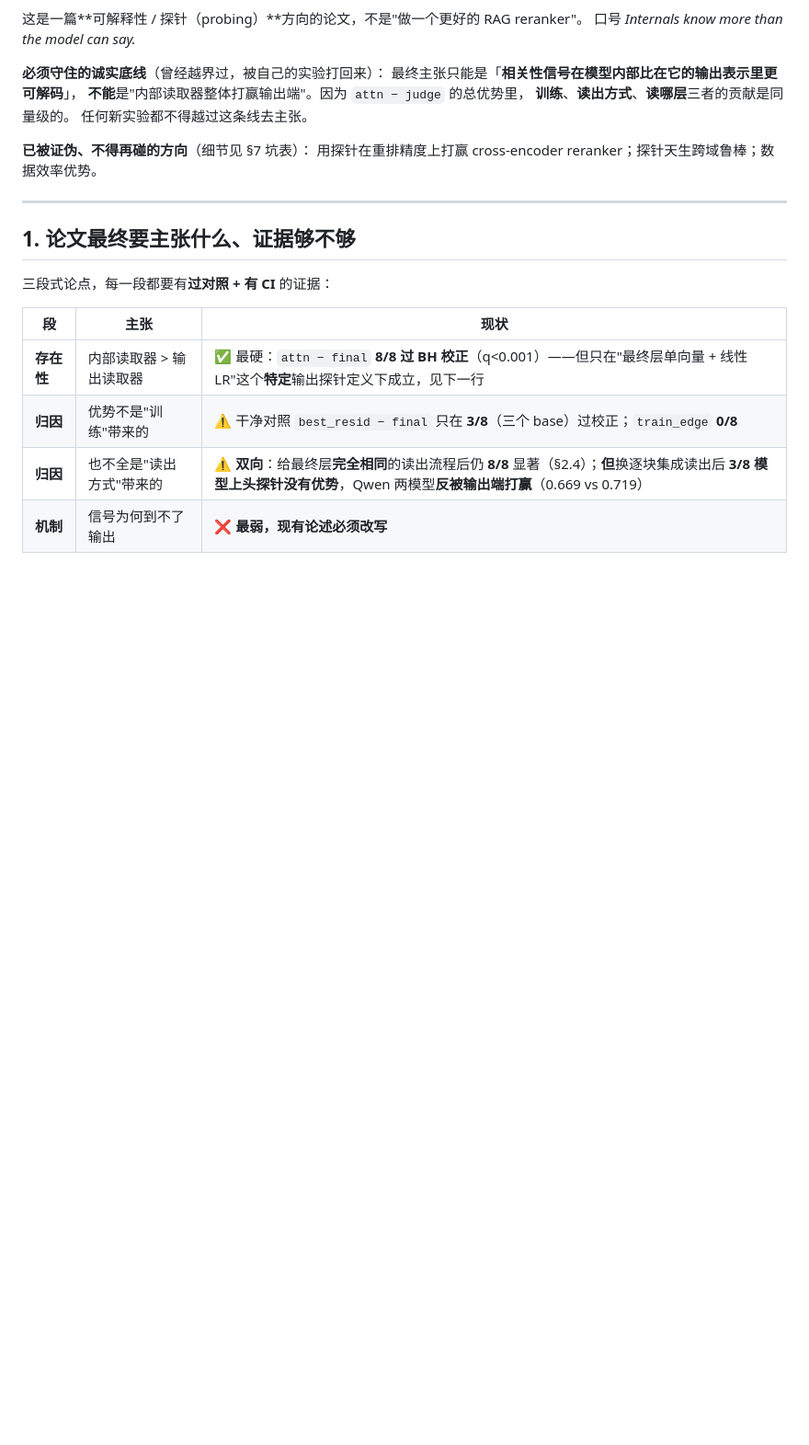
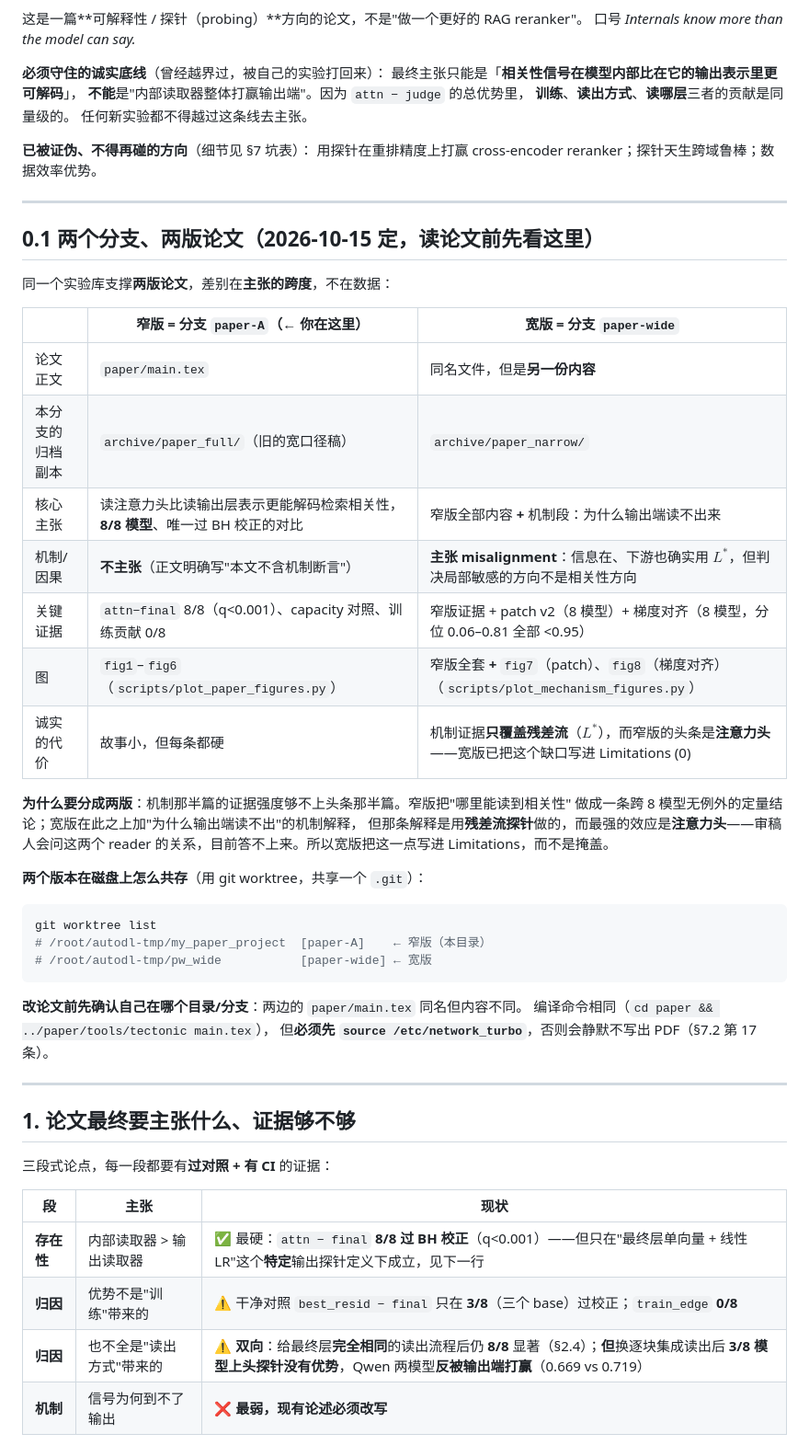
Before and after one commit to new-life-fch/my_paper_project, a Markdown page: STATUS.md, the part around the change. Shown at 92% size. Drawn GitHub-style; blank space fills up the shorter version.

````diff
--- a/STATUS.md
+++ b/STATUS.md
@@ -28,6 +28,39 @@
 
 **已被证伪、不得再碰的方向**（细节见 §7 坑表）：
 用探针在重排精度上打赢 cross-encoder reranker；探针天生跨域鲁棒；数据效率优势。
+
+---
+
+## 0.1 两个分支、两版论文（2026-10-15 定，读论文前先看这里）
+
+同一个实验库支撑**两版论文**，差别在**主张的跨度**，不在数据：
+
+| | **窄版** = 分支 `paper-A`（← 你在这里） | **宽版** = 分支 `paper-wide` |
+|---|---|---|
+| 论文正文 | `paper/main.tex` | 同名文件，但是**另一份内容** |
+| 本分支的归档副本 | `archive/paper_full/`（旧的宽口径稿） | `archive/paper_narrow/` |
+| 核心主张 | 读注意力头比读输出层表示更能解码检索相关性，**8/8 模型**、唯一过 BH 校正的对比 | 窄版全部内容 **+** 机制段：为什么输出端读不出来 |
+| 机制/因果 | **不主张**（正文明确写"本文不含机制断言"） | **主张 misalignment**：信息在、下游也确实用 $L^\ast$，但判决局部敏感的方向不是相关性方向 |
+| 关键证据 | `attn−final` 8/8（q<0.001）、capacity 对照、训练贡献 0/8 | 窄版证据 + patch v2（8 模型）+ 梯度对齐（8 模型，分位 0.06–0.81 全部 <0.95） |
+| 图 | `fig1`–`fig6`（`scripts/plot_paper_figures.py`） | 窄版全套 **+** `fig7`（patch）、`fig8`（梯度对齐）（`scripts/plot_mechanism_figures.py`） |
+| 诚实的代价 | 故事小，但每条都硬 | 机制证据**只覆盖残差流**（$L^\ast$），而窄版的头条是**注意力头**——宽版已把这个缺口写进 Limitations (0) |
+
+**为什么要分成两版**：机制那半篇的证据强度够不上头条那半篇。窄版把"哪里能读到相关性"
+做成一条跨 8 模型无例外的定量结论；宽版在此之上加"为什么输出端读不出"的机制解释，
+但那条解释是用**残差流探针**做的，而最强的效应是**注意力头**——审稿人会问这两个 reader
+的关系，目前答不上来。所以宽版把这一点写进 Limitations，而不是掩盖。
+
+**两个版本在磁盘上怎么共存**（用 git worktree，共享一个 `.git`）：
+
+```bash
+git worktree list
+# /root/autodl-tmp/my_paper_project  [paper-A]    ← 窄版（本目录）
+# /root/autodl-tmp/pw_wide           [paper-wide] ← 宽版
+```
+
+**改论文前先确认自己在哪个目录/分支**：两边的 `paper/main.tex` 同名但内容不同。
+编译命令相同（`cd paper && ../paper/tools/tectonic main.tex`），
+但**必须先 `source /etc/network_turbo`**，否则会静默不写出 PDF（§7.2 第 17 条）。
 
 ---
 
````
Also changed, not shown: README.md (+22 -1 lines).
